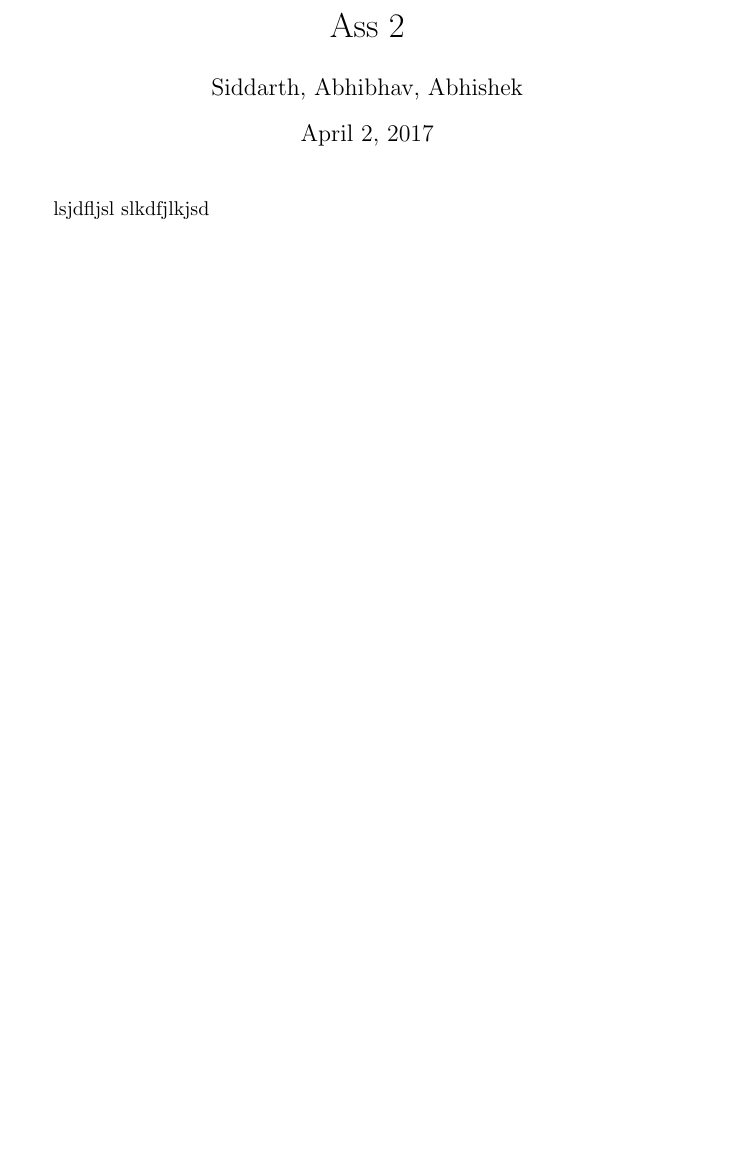
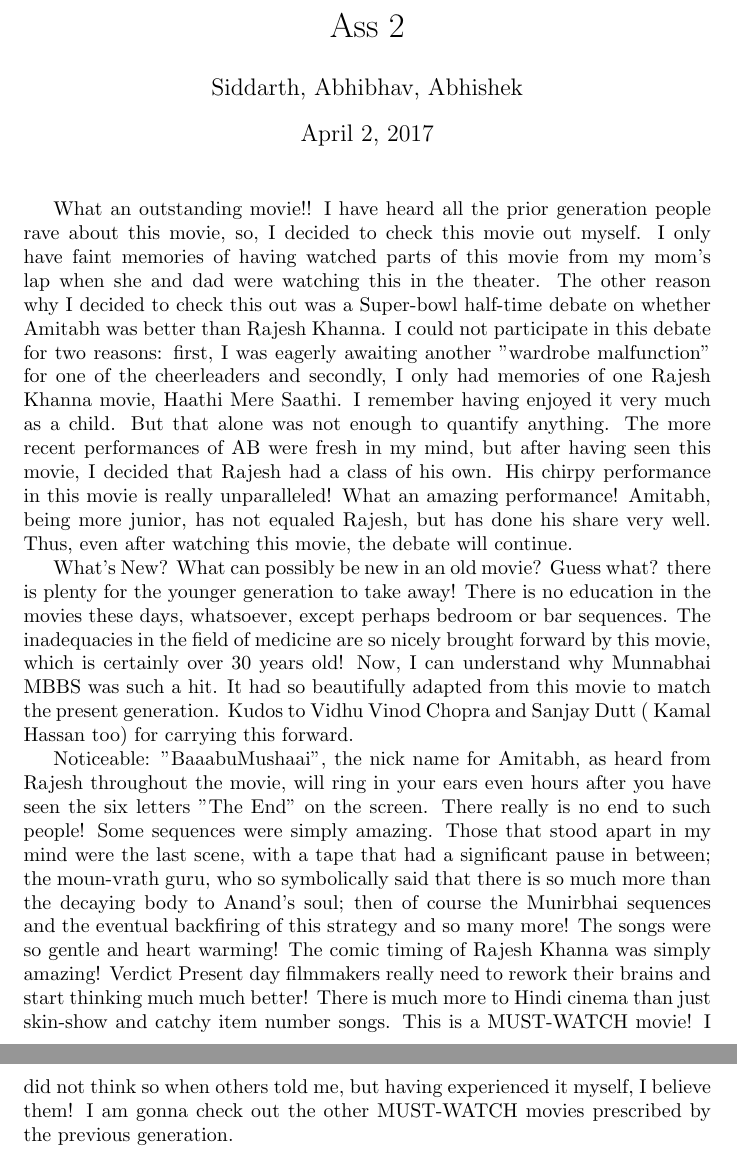
Before and after one commit to abhishek763/CS251-git, a LaTeX document (1.tex): part of the page before the commit and two parts of pages 1 and 2 of 2 after it, the two joined at a grey line, cut so that both start at the same text, the shorter picture padded with empty space. Compiled offline with pdfLaTeX.

Commit message:
Added review

```diff
--- a/1.tex
+++ b/1.tex
@@ -7,6 +7,9 @@
 \begin{document}
 
 \maketitle
-lsjdfljsl
-slkdfjlkjsd
+What an outstanding movie!! I have heard all the prior generation people rave about this movie, so, I decided to check this movie out myself. I only have faint memories of having watched parts of this movie from my mom's lap when she and dad were watching this in the theater. The other reason why I decided to check this out was a Super-bowl half-time debate on whether Amitabh was better than Rajesh Khanna. I could not participate in this debate for two reasons: first, I was eagerly awaiting another "wardrobe malfunction" for one of the cheerleaders and secondly, I only had memories of one Rajesh Khanna movie, Haathi Mere Saathi. I remember having enjoyed it very much as a child. But that alone was not enough to quantify anything. The more recent performances of AB were fresh in my mind, but after having seen this movie, I decided that Rajesh had a class of his own. His chirpy performance in this movie is really unparalleled! What an amazing performance! Amitabh, being more junior, has not equaled Rajesh, but has done his share very well. Thus, even after watching this movie, the debate will continue.
+
+What's New? What can possibly be new in an old movie? Guess what? there is plenty for the younger generation to take away! There is no education in the movies these days, whatsoever, except perhaps bedroom or bar sequences. The inadequacies in the field of medicine are so nicely brought forward by this movie, which is certainly over 30 years old! Now, I can understand why Munnabhai MBBS was such a hit. It had so beautifully adapted from this movie to match the present generation. Kudos to Vidhu Vinod Chopra and Sanjay Dutt (& Kamal Hassan too) for carrying this forward.
+
+Noticeable: "BaaabuMushaai", the nick name for Amitabh, as heard from Rajesh throughout the movie, will ring in your ears even hours after you have seen the six letters "The End" on the screen. There really is no end to such people! Some sequences were simply amazing. Those that stood apart in my mind were the last scene, with a tape that had a significant pause in between; the moun-vrath guru, who so symbolically said that there is so much more than the decaying body to Anand's soul; then of course the Munirbhai sequences and the eventual backfiring of this strategy and so many more! The songs were so gentle and heart warming! The comic timing of Rajesh Khanna was simply amazing! Verdict Present day filmmakers really need to rework their brains and start thinking much much better! There is much more to Hindi cinema than just skin-show and catchy item number songs. This is a MUST-WATCH movie! I did not think so when others told me, but having experienced it myself, I believe them! I am gonna check out the other MUST-WATCH movies prescribed by the previous generation.
 \end{document}
```
